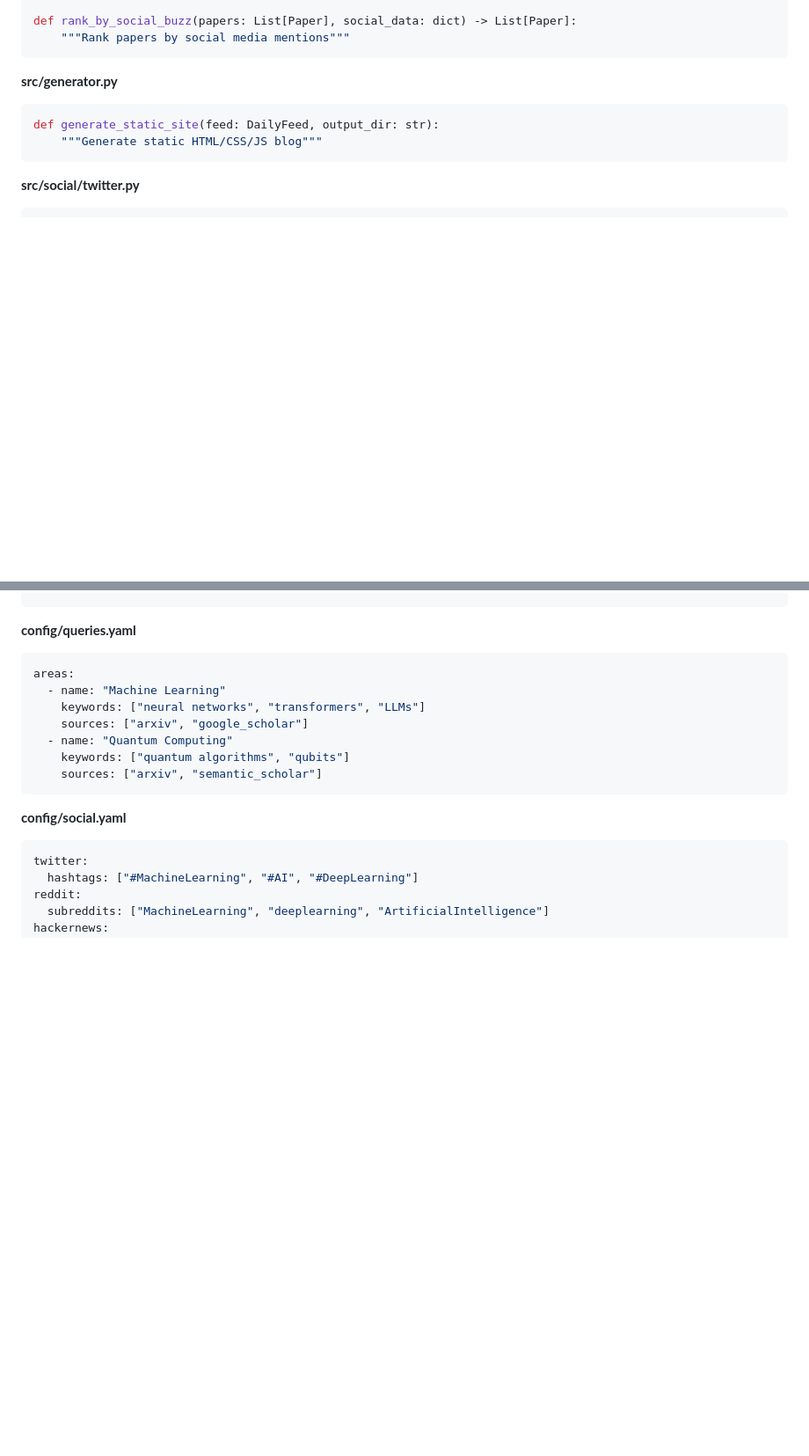
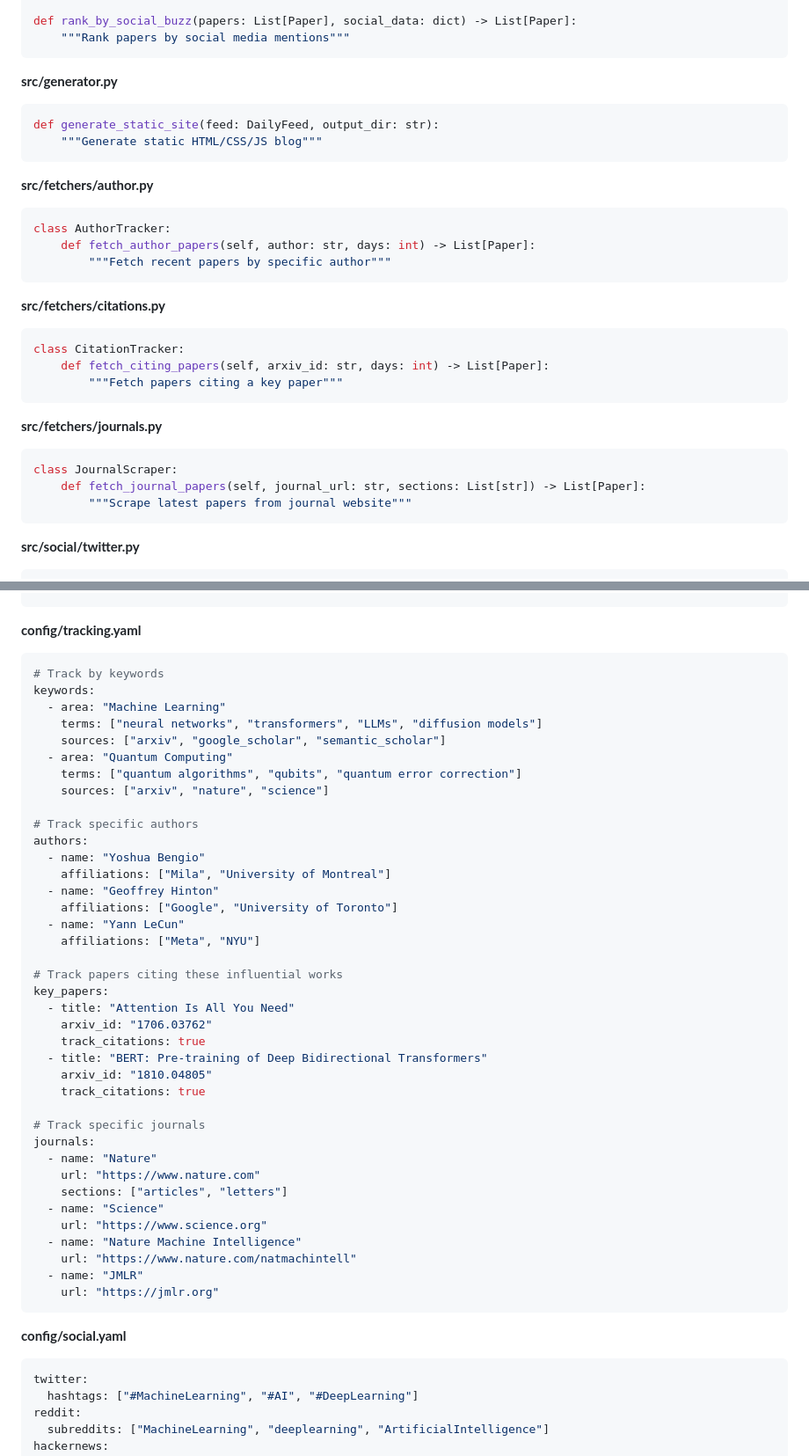
Before and after one commit to dengzeyu/ResearchPulse, a Markdown page: Claude.md, 2 parts joined by grey strips. Shown at 88% size. Rendered like a GitHub page; blank space fills up the shorter version.

````diff
--- a/Claude.md
+++ b/Claude.md
@@ -90,6 +99,27 @@ def generate_static_site(feed: DailyFeed, output_dir: str):
     """Generate static HTML/CSS/JS blog"""
 ```
 
+**src/fetchers/author.py**
+```python
+class AuthorTracker:
+    def fetch_author_papers(self, author: str, days: int) -> List[Paper]:
+        """Fetch recent papers by specific author"""
+```
+
+**src/fetchers/citations.py**
+```python
+class CitationTracker:
+    def fetch_citing_papers(self, arxiv_id: str, days: int) -> List[Paper]:
+        """Fetch papers citing a key paper"""
+```
+
+**src/fetchers/journals.py**
+```python
+class JournalScraper:
+    def fetch_journal_papers(self, journal_url: str, sections: List[str]) -> List[Paper]:
+        """Scrape latest papers from journal website"""
+```
+
 **src/social/twitter.py**
 ```python
 class TwitterFetcher:
@@ -112,15 +142,46 @@ tasks:
   hot_topics: true
 ```
 
-**config/queries.yaml**
+**config/tracking.yaml**
 ```yaml
-areas:
-  - name: "Machine Learning"
-    keywords: ["neural networks", "transformers", "LLMs"]
-    sources: ["arxiv", "google_scholar"]
-  - name: "Quantum Computing"
-    keywords: ["quantum algorithms", "qubits"]
-    sources: ["arxiv", "semantic_scholar"]
+# Track by keywords
+keywords:
+  - area: "Machine Learning"
+    terms: ["neural networks", "transformers", "LLMs", "diffusion models"]
+    sources: ["arxiv", "google_scholar", "semantic_scholar"]
+  - area: "Quantum Computing"
+    terms: ["quantum algorithms", "qubits", "quantum error correction"]
+    sources: ["arxiv", "nature", "science"]
+
+# Track specific authors
+authors:
+  - name: "Yoshua Bengio"
+    affiliations: ["Mila", "University of Montreal"]
+  - name: "Geoffrey Hinton"
+    affiliations: ["Google", "University of Toronto"]
+  - name: "Yann LeCun"
+    affiliations: ["Meta", "NYU"]
+
+# Track papers citing these influential works
+key_papers:
+  - title: "Attention Is All You Need"
+    arxiv_id: "1706.03762"
+    track_citations: true
+  - title: "BERT: Pre-training of Deep Bidirectional Transformers"
+    arxiv_id: "1810.04805"
+    track_citations: true
+
+# Track specific journals
+journals:
+  - name: "Nature"
+    url: "https://www.nature.com"
+    sections: ["articles", "letters"]
+  - name: "Science"
+    url: "https://www.science.org"
+  - name: "Nature Machine Intelligence"
+    url: "https://www.nature.com/natmachintell"
+  - name: "JMLR"
+    url: "https://jmlr.org"
 ```
 
 **config/social.yaml**
````
Also changed, not shown: other parts of Claude.md (+57 -23 lines).
